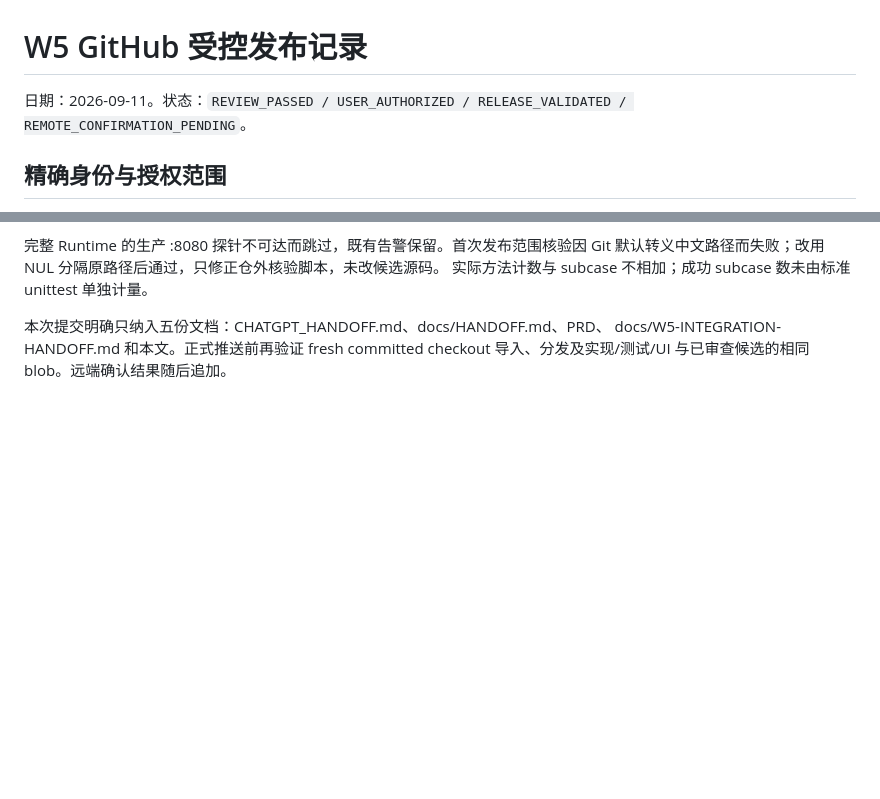
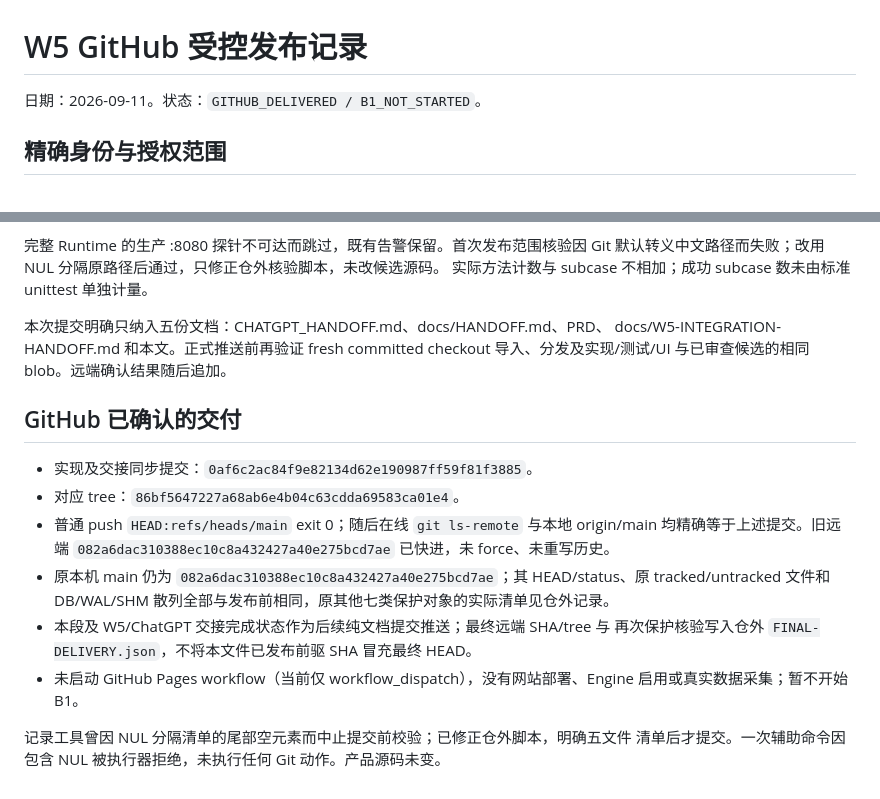
Before and after one commit to ericheee111/stock-tracker, a Markdown page: docs/W5-GITHUB-DELIVERY.md, 2 parts joined by grey strips. GitHub-like rendering; blank space fills up the shorter version.

Commit message:
docs: confirm W5 GitHub delivery and preserved local workspace

```diff
--- a/docs/W5-GITHUB-DELIVERY.md
+++ b/docs/W5-GITHUB-DELIVERY.md
@@ -1,6 +1,6 @@
 # W5 GitHub 受控发布记录
 
-日期：2026-09-11。状态：`REVIEW_PASSED / USER_AUTHORIZED / RELEASE_VALIDATED / REMOTE_CONFIRMATION_PENDING`。
+日期：2026-09-11。状态：`GITHUB_DELIVERED / B1_NOT_STARTED`。
 
 ## 精确身份与授权范围
 
@@ -58,3 +58,20 @@ Quant smoke、synthetic benchmark 与 diff 检查均通过。
 本次提交明确只纳入五份文档：CHATGPT_HANDOFF.md、docs/HANDOFF.md、PRD、
 docs/W5-INTEGRATION-HANDOFF.md 和本文。正式推送前再验证 fresh committed checkout
 导入、分发及实现/测试/UI 与已审查候选的相同 blob。远端确认结果随后追加。
+
+
+## GitHub 已确认的交付
+
+- 实现及交接同步提交：`0af6c2ac84f9e82134d62e190987ff59f81f3885`。
+- 对应 tree：`86bf5647227a68ab6e4b04c63cdda69583ca01e4`。
+- 普通 push `HEAD:refs/heads/main` exit 0；随后在线 `git ls-remote` 与本地 origin/main
+  均精确等于上述提交。旧远端 `082a6dac310388ec10c8a432427a40e275bcd7ae` 已快进，未 force、未重写历史。
+- 原本机 main 仍为 `082a6dac310388ec10c8a432427a40e275bcd7ae`；其 HEAD/status、原 tracked/untracked 文件和
+  DB/WAL/SHM 散列全部与发布前相同，原其他七类保护对象的实际清单见仓外记录。
+- 本段及 W5/ChatGPT 交接完成状态作为后续纯文档提交推送；最终远端 SHA/tree 与
+  再次保护核验写入仓外 `FINAL-DELIVERY.json`，不将本文件已发布前驱 SHA 冒充最终 HEAD。
+- 未启动 GitHub Pages workflow（当前仅 workflow_dispatch），没有网站部署、Engine
+  启用或真实数据采集；暂不开始 B1。
+
+记录工具曾因 NUL 分隔清单的尾部空元素而中止提交前校验；已修正仓外脚本，明确五文件
+清单后才提交。一次辅助命令因包含 NUL 被执行器拒绝，未执行任何 Git 动作。产品源码未变。
```
Also changed, not shown: CHATGPT_HANDOFF.md (+3 -1 lines), docs/W5-INTEGRATION-HANDOFF.md (+1 -1 lines).
